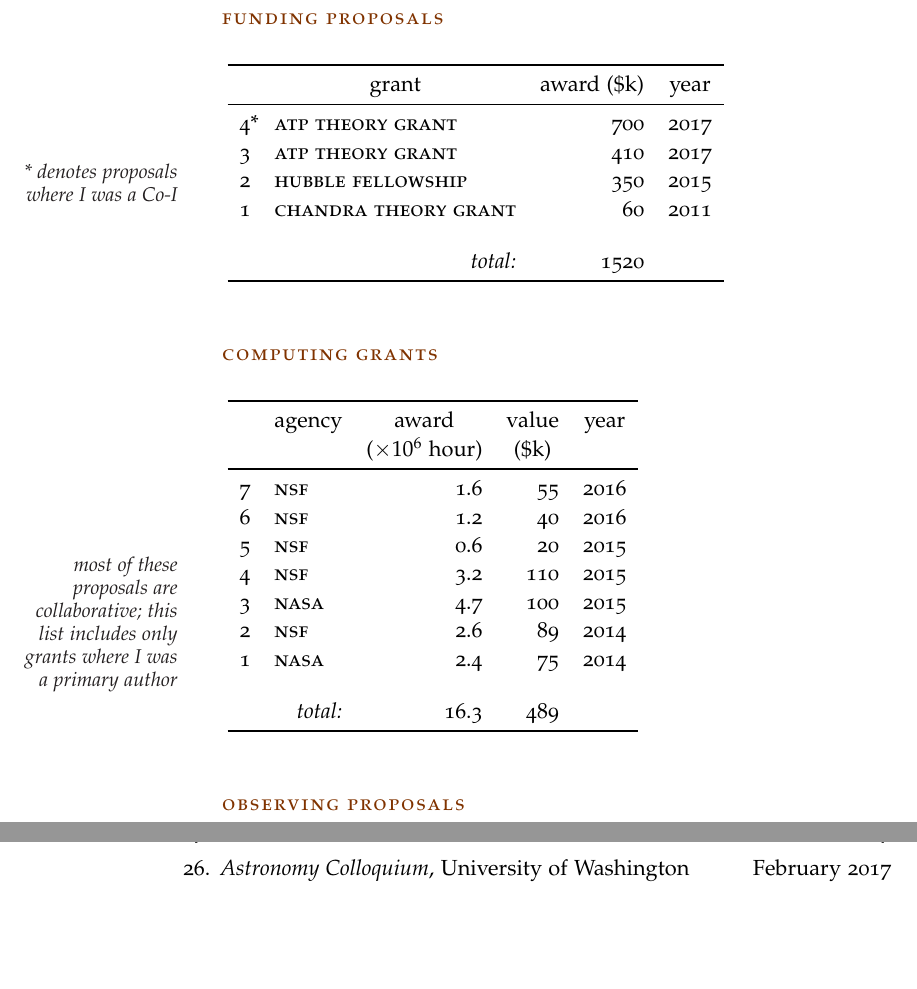
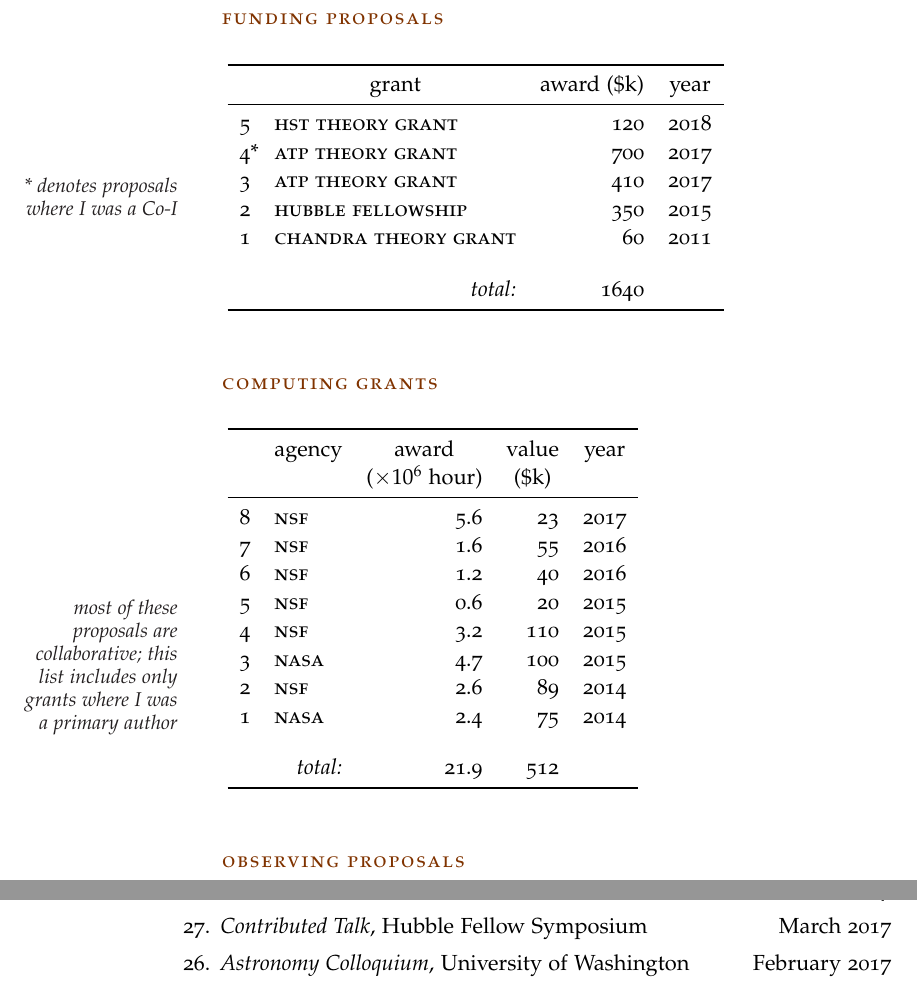
Before and after one commit to mkmcc/mkmcc.github.io, a LaTeX CV (cv/mkmcc-cv.tex, which reads cv/computinglist.tex, cv/fundinglist.tex, cv/talklist.tex): two parts of pages 2 and 3 of 3, joined at a grey line, cut so that both start at the same text, the shorter picture padded with empty space. Compiled offline with pdfLaTeX.

Commit message:
update CV

```diff
--- a/cv/computinglist.tex
+++ b/cv/computinglist.tex
@@ -2,6 +2,8 @@
 
 \toprule & \multicolumn{1}{c}{agency} & \multicolumn{1}{c}{award}  & \multicolumn{1}{c}{value} & \multicolumn{1}{c}{year} \\
 &  & \multicolumn{1}{c}{($\times10^6$ hour)} & \multicolumn{1}{c}{(\$k)} &  \\ \midrule
+
+8  &  \textsc{\MakeTextLowercase{NSF}}  &  5.6  &  23  &  2017\\
 
 7  &  \textsc{\MakeTextLowercase{NSF}}  &  1.6  &  55  &  2016\\
 
@@ -17,4 +19,4 @@
 
 1  &  \textsc{\MakeTextLowercase{NASA}}  &  2.4  &  75  &  2014\\
 
-\\[-0.5ex] \multicolumn{2}{r}{\textit{total:}} & 16.3  & 489 & \\\bottomrule\end{tabular}
+\\[-0.5ex] \multicolumn{2}{r}{\textit{total:}} & 21.9  & 512 & \\\bottomrule\end{tabular}
--- a/cv/fundinglist.tex
+++ b/cv/fundinglist.tex
@@ -2,6 +2,8 @@
 
 \toprule & \multicolumn{1}{c}{grant} & \multicolumn{1}{c}{award (\$k)}  & \multicolumn{1}{c}{year}
 \\ \midrule
+
+5  &  \textsc{\MakeTextLowercase{HST Theory Grant}}  &  120  &  2018\\
 
 4\makebox[0pt][l]{*}  &  \textsc{\MakeTextLowercase{ATP Theory Grant}}  &  700  &  2017\\
 
@@ -11,5 +13,5 @@
 
 1  &  \textsc{\MakeTextLowercase{Chandra Theory Grant}}  &  60  &  2011\\
 
-\\[-0.5ex] \multicolumn{2}{r}{\textit{total:}} & 1520 & \\
+\\[-0.5ex] \multicolumn{2}{r}{\textit{total:}} & 1640 & \\
 \bottomrule\end{tabular}
--- a/cv/talklist.tex
+++ b/cv/talklist.tex
@@ -3,6 +3,8 @@
 \item \textit{Invited Talk}, What matter(s) around galaxies \hspace*{\fill} June 2017
 
 \item \textit{Lunch Talk}, UC Santa Barbara \hspace*{\fill} March 2017
+
+\item \textit{Contributed Talk}, Hubble Fellow Symposium \hspace*{\fill} March 2017
 
 \item \textit{Astronomy Colloquium}, University of Washington \hspace*{\fill} February 2017
 
```
Also changed, not shown: cv/Makefile, cv/mkmcc-cv.pdf.
